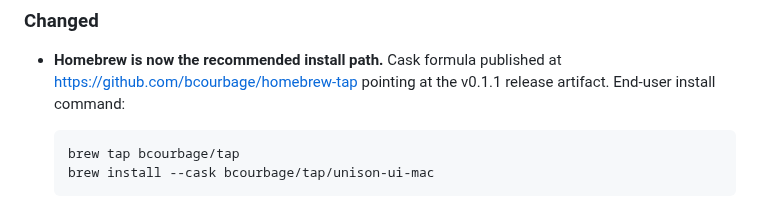
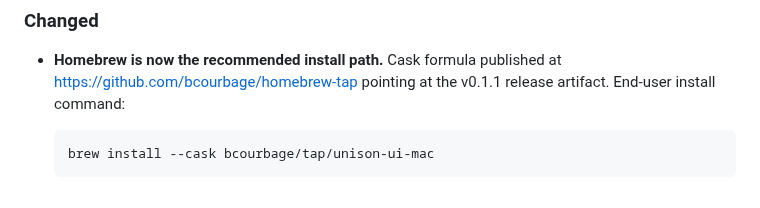
Before and after one commit to bcourbage/unison-ui-mac, a Markdown page: CHANGELOG.md, the part around the change. GitHub-like rendering.

Commit message:
CHANGELOG: use the one-liner brew install in the [Unreleased] entry
The Homebrew tap entry under [Unreleased] still documented the old
two-step `brew tap` + `brew install` flow. The fully-qualified cask
name auto-adds the tap, so the explicit tap step is redundant —
INSTALL.md, README.md, and the homebrew-tap README all show the
one-liner already; this aligns the CHANGELOG entry with what users
will actually run.

Co-Authored-By: Claude Haiku 4.5 <noreply@anthropic.com>

````diff
--- a/CHANGELOG.md
+++ b/CHANGELOG.md
@@ -18,7 +18,6 @@ across releases per Apple's bundle-version rules.
   the v0.1.1 release artifact. End-user install command:
 
   ```sh
-  brew tap bcourbage/tap
   brew install --cask bcourbage/tap/unison-ui-mac
   ```
 
````
